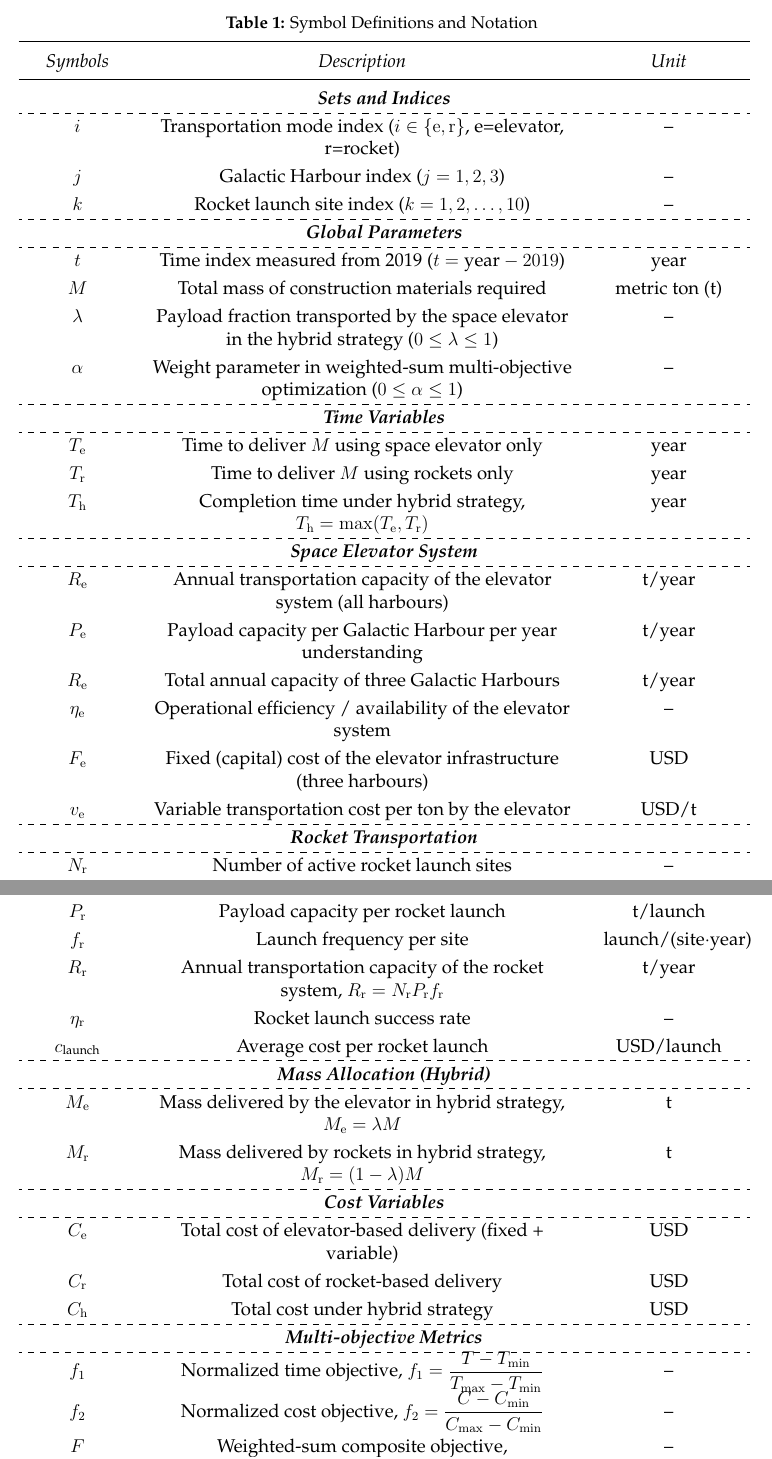
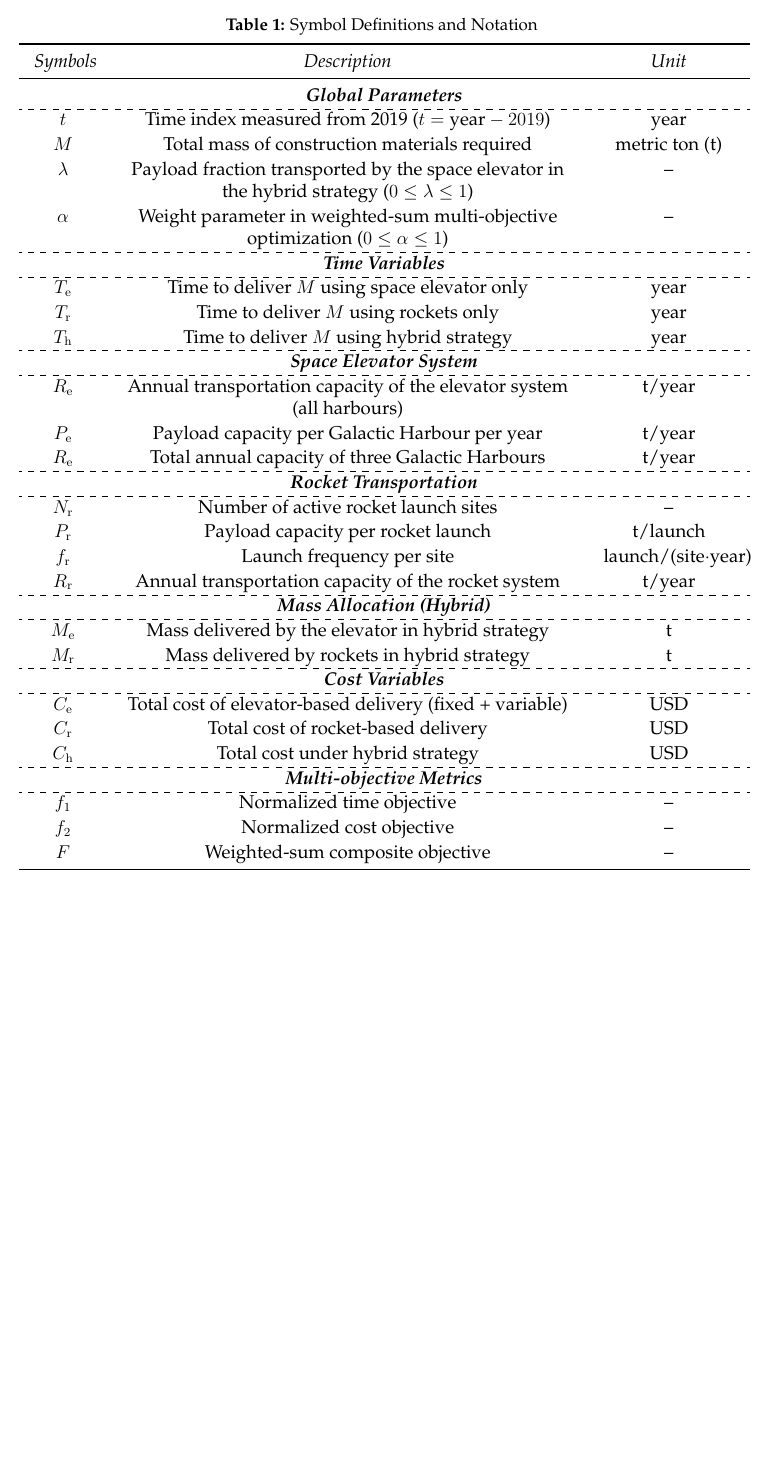
Before and after one commit to Briarcresy/MCM2026, a LaTeX thesis (paper/paper.tex): two parts of pages 6 and 7 of 28 before the commit and part of page 6 of 27 after it, the two joined at a grey line, cut so that both start at the same text, the shorter picture padded with empty space. Compiled offline with pdfLaTeX.

Commit message:
paper2.0

```diff
--- a/paper/paper.tex
+++ b/paper/paper.tex
@@ -2,7 +2,7 @@
 %% ----------------------------------------------------------------
 
 % 【修改1】demo模式仅用于图片占位，提交前删除[demo]
-\documentclass{mcmthesis}
+\documentclass[12pt]{mcmthesis}
 
 \mcmsetup{
   CTeX = false,             % 英文论文关闭CTeX
@@ -228,102 +228,90 @@ Figure \ref{fig:workchart} provides an overview of our work, which systematicall
 \end{itemize}
 
 \subsection{Notations}
-\renewcommand{\arraystretch}{1.25}
+\renewcommand{\arraystretch}{1.1}
 \setlength{\tabcolsep}{10pt}
 
 \begin{longtable}{
-    >{\centering\arraybackslash}p{0.12\linewidth}
-    >{\centering\arraybackslash}p{0.58\linewidth}
+    >{\centering\arraybackslash}p{0.08\linewidth}
+    >{\centering\arraybackslash}p{0.62\linewidth}
     >{\centering\arraybackslash}p{0.18\linewidth}}
     % \small
-    \caption{Symbol Definitions and Notation}\label{tab:notations}                                                                                                    \\
+    \caption{Symbol Definitions and Notation}\label{tab:notations}                                                                                                 \\
 
     \toprule
-    \textit{Symbols}    & \textit{Description}                                                                                             & \textit{Unit}            \\
+    \textit{Symbols} & \textit{Description}                                                                                             & \textit{Unit}            \\
     \midrule
     \endfirsthead
 
     \toprule
-    \textit{Symbols}    & \textit{Description}                                                                                             & \textit{Unit}            \\
+    \textit{Symbols} & \textit{Description}                                                                                             & \textit{Unit}            \\
     \midrule
     \endhead
 
     \midrule
-    \multicolumn{3}{r}{\textit{Continued on next page}}                                                                                                               \\
+    \multicolumn{3}{r}{\textit{Continued on next page}}                                                                                                            \\
     \endfoot
     \bottomrule
     \endlastfoot
 
     % =========================
-    \multicolumn{3}{c}{\textit{\textbf{Sets and Indices}}}                                                                                                            \\
+
+    \multicolumn{3}{c}{\textit{\textbf{Global Parameters}}}                                                                                                        \\
     \cdashline{1-3}
-    $i$                 & Transportation mode index ($i\in\{\mathrm{e},\mathrm{r}\}$, e=elevator, r=rocket)                                & --                       \\
-    $j$                 & Galactic Harbour index ($j=1,2,3$)                                                                               & --                       \\
-    $k$                 & Rocket launch site index ($k=1,2,\dots,10$)                                                                      & --                       \\
+    $t$              & Time index measured from 2019 ($t=\text{year}-2019$)                                                             & year                     \\
+    $M$              & Total mass of construction materials required                                                                    & metric ton (t)           \\
+
+    % --- Key fix: separate lambda vs alpha ---
+    $\lambda$        & Payload fraction transported by the space elevator in the hybrid strategy ($0\le\lambda\le1$)                    & --                       \\
+    $\alpha$         & Weight parameter in weighted-sum multi-objective optimization ($0\le\alpha\le1$)                                 & --                       \\
 
     % =========================
     \cdashline{1-3}
-    \multicolumn{3}{c}{\textit{\textbf{Global Parameters}}}                                                                                                           \\
+    \multicolumn{3}{c}{\textit{\textbf{Time Variables}}}                                                                                                           \\
     \cdashline{1-3}
-    $t$                 & Time index measured from 2019 ($t=\text{year}-2019$)                                                             & year                     \\
-    $M$                 & Total mass of construction materials required                                                                    & metric ton (t)           \\
-
-    % --- Key fix: separate lambda vs alpha ---
-    $\lambda$           & Payload fraction transported by the space elevator in the hybrid strategy ($0\le\lambda\le1$)                    & --                       \\
-    $\alpha$            & Weight parameter in weighted-sum multi-objective optimization ($0\le\alpha\le1$)                                 & --                       \\
+    $T_{\mathrm{e}}$ & Time to deliver $M$ using space elevator only                                                                    & year                     \\
+    $T_{\mathrm{r}}$ & Time to deliver $M$ using rockets only                                                                           & year                     \\
+    $T_{\mathrm{h}}$ & Time to deliver $M$ using hybrid strategy                                                                        & year                     \\
 
     % =========================
     \cdashline{1-3}
-    \multicolumn{3}{c}{\textit{\textbf{Time Variables}}}                                                                                                              \\
+    \multicolumn{3}{c}{\textit{\textbf{Space Elevator System}}}                                                                                                    \\
     \cdashline{1-3}
-    $T_{\mathrm{e}}$    & Time to deliver $M$ using space elevator only                                                                    & year                     \\
-    $T_{\mathrm{r}}$    & Time to deliver $M$ using rockets only                                                                           & year                     \\
-    $T_{\mathrm{h}}$    & Completion time under hybrid strategy, $T_{\mathrm{h}}=\max(T_{\mathrm{e}},T_{\mathrm{r}})$                      & year                     \\
+    $R_{\mathrm{e}}$ & Annual transportation capacity of the elevator system (all harbours)                                             & t/year                   \\
+    $P_{\mathrm{e}}$ & Payload capacity per Galactic Harbour per year                                                                   & t/year                   \\
+    $R_{\mathrm{e}}$ & Total annual capacity of three Galactic Harbours                                                                 & t/year                   \\
 
     % =========================
     \cdashline{1-3}
-    \multicolumn{3}{c}{\textit{\textbf{Space Elevator System}}}                                                                                                       \\
+    \multicolumn{3}{c}{\textit{\textbf{Rocket Transportation}}}                                                                                                    \\
     \cdashline{1-3}
-    $R_{\mathrm{e}}$    & Annual transportation capacity of the elevator system (all harbours)                                             & t/year                   \\
-    $P_{\mathrm{e}}$    & Payload capacity per Galactic Harbour per year understanding                                                     & t/year                   \\
-    $R_{\mathrm{e}}$    & Total annual capacity of three Galactic Harbours                                                                 & t/year                   \\
-    $\eta_{\mathrm{e}}$ & Operational efficiency / availability of the elevator system                                                     & --                       \\
-    $F_{\mathrm{e}}$    & Fixed (capital) cost of the elevator infrastructure (three harbours)                                             & USD                      \\
-    $v_{\mathrm{e}}$    & Variable transportation cost per ton by the elevator                                                             & USD/t                    \\
+    $N_{\mathrm{r}}$ & Number of active rocket launch sites                                                                             & --                       \\
+    $P_{\mathrm{r}}$ & Payload capacity per rocket launch                                                                               & t/launch                 \\
+    $f_{\mathrm{r}}$ & Launch frequency per site                                                                                        & launch/(site$\cdot$year) \\
+    $R_{\mathrm{r}}$ & Annual transportation capacity of the rocket system & t/year                   \\
 
     % =========================
     \cdashline{1-3}
-    \multicolumn{3}{c}{\textit{\textbf{Rocket Transportation}}}                                                                                                       \\
+    \multicolumn{3}{c}{\textit{\textbf{Mass Allocation (Hybrid)}}}                                                                                                 \\
     \cdashline{1-3}
-    $N_{\mathrm{r}}$    & Number of active rocket launch sites                                                                             & --                       \\
-    $P_{\mathrm{r}}$    & Payload capacity per rocket launch                                                                               & t/launch                 \\
-    $f_{\mathrm{r}}$    & Launch frequency per site                                                                                        & launch/(site$\cdot$year) \\
-    $R_{\mathrm{r}}$    & Annual transportation capacity of the rocket system, $R_{\mathrm{r}}=N_{\mathrm{r}}P_{\mathrm{r}}f_{\mathrm{r}}$ & t/year                   \\
-    $\eta_{\mathrm{r}}$ & Rocket launch success rate                                                                                       & --                       \\
-    $c_{\text{launch}}$ & Average cost per rocket launch                                                                                   & USD/launch               \\
+    $M_{\mathrm{e}}$ & Mass delivered by the elevator in hybrid strategy                                                                & t                        \\
+    $M_{\mathrm{r}}$ & Mass delivered by rockets in hybrid strategy                                                                     & t                        \\
 
     % =========================
     \cdashline{1-3}
-    \multicolumn{3}{c}{\textit{\textbf{Mass Allocation (Hybrid)}}}                                                                                                    \\
+    \multicolumn{3}{c}{\textit{\textbf{Cost Variables}}}                                                                                                           \\
     \cdashline{1-3}
-    $M_{\mathrm{e}}$    & Mass delivered by the elevator in hybrid strategy, $M_{\mathrm{e}}=\lambda M$                                    & t                        \\
-    $M_{\mathrm{r}}$    & Mass delivered by rockets in hybrid strategy, $M_{\mathrm{r}}=(1-\lambda)M$                                      & t                        \\
+    $C_{\mathrm{e}}$ & Total cost of elevator-based delivery (fixed + variable)                                                         & USD                      \\
+    $C_{\mathrm{r}}$ & Total cost of rocket-based delivery                                                                              & USD                      \\
+    $C_{\mathrm{h}}$ & Total cost under hybrid strategy                                                                                 & USD                      \\
 
     % =========================
     \cdashline{1-3}
-    \multicolumn{3}{c}{\textit{\textbf{Cost Variables}}}                                                                                                              \\
+    \multicolumn{3}{c}{\textit{\textbf{Multi-objective Metrics}}}                                                                                                  \\
     \cdashline{1-3}
-    $C_{\mathrm{e}}$    & Total cost of elevator-based delivery (fixed + variable)                                                         & USD                      \\
-    $C_{\mathrm{r}}$    & Total cost of rocket-based delivery                                                                              & USD                      \\
-    $C_{\mathrm{h}}$    & Total cost under hybrid strategy                                                                                 & USD                      \\
-
-    % =========================
-    \cdashline{1-3}
-    \multicolumn{3}{c}{\textit{\textbf{Multi-objective Metrics}}}                                                                                                     \\
-    \cdashline{1-3}
-    $f_1$               & Normalized time objective, $f_1=\dfrac{T-T_{\min}}{T_{\max}-T_{\min}}$                                           & --                       \\
-    $f_2$               & Normalized cost objective, $f_2=\dfrac{C-C_{\min}}{C_{\max}-C_{\min}}$                                           & --                       \\
-    $F$                 & Weighted-sum composite objective, $F=\alpha f_1+(1-\alpha)f_2$                                                   & --                       \\
+    $f_1$            & Normalized time objective                                                                                        & --                       \\
+    $f_2$            & Normalized cost objective                                                                                        & --                       \\
+    $F$              & Weighted-sum composite objective                                                                                 & --                       \\
 
     % =========================
 \end{longtable}
```
Also changed, not shown: paper/paper.tex (69 more changed lines).
